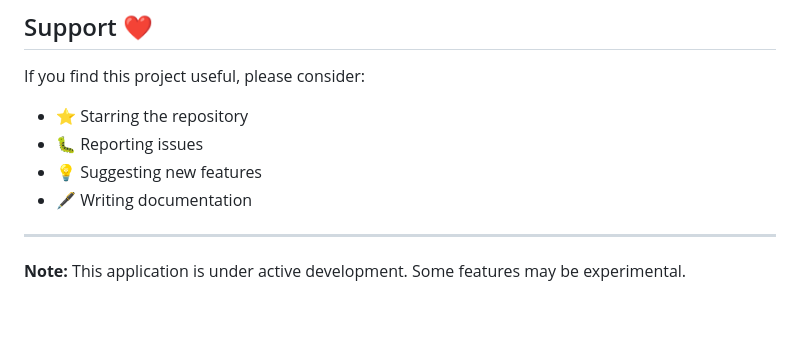
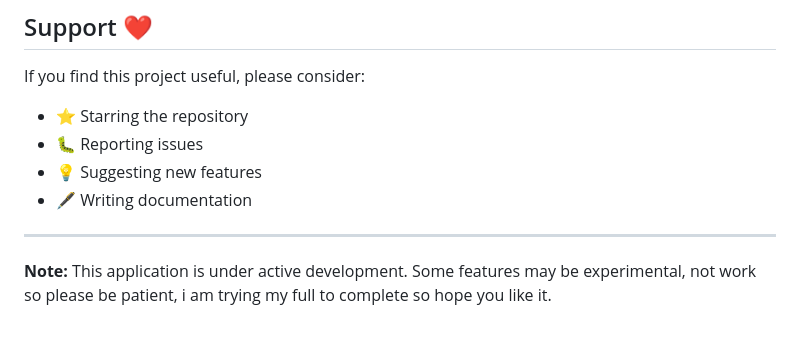
Before and after one commit to dontknow492/BeatRoot, a Markdown page: readme.md, the part around the change. Drawn GitHub-style.

```diff
--- a/readme.md
+++ b/readme.md
@@ -203,4 +203,4 @@ If you find this project useful, please consider:
 - 🖋️ Writing documentation
 
 ---
-**Note:** This application is under active development. Some features may be experimental.
+**Note:** This application is under active development. Some features may be experimental, not work so please be patient, i am trying my full to complete so hope you like it.
```
